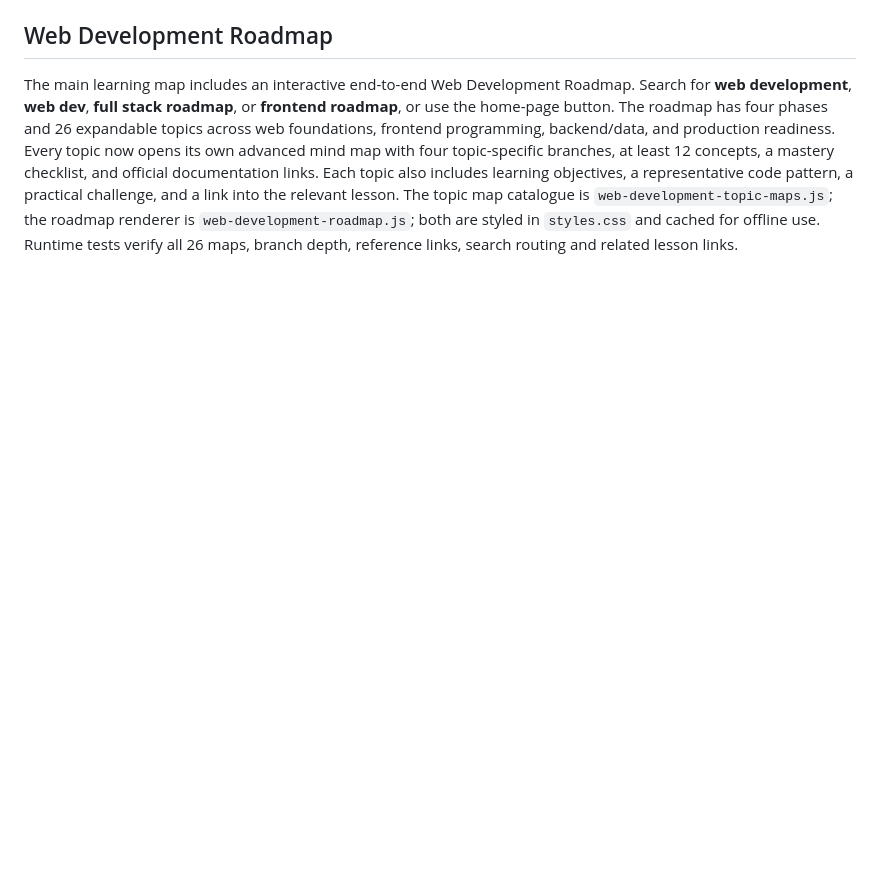
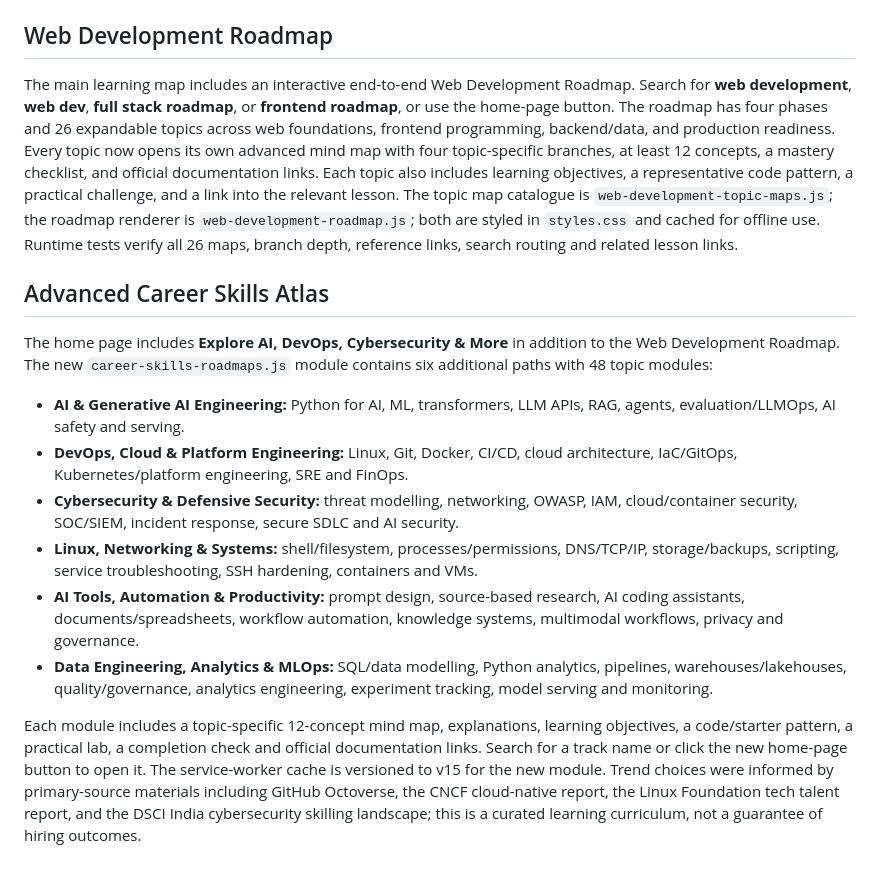
Before and after one commit to preethamofficial/carrier-guidence, a Markdown page: CodeAtlas_Website/README.md, the part around the change. Drawn GitHub-style; blank space fills up the shorter version.

Commit message:
Document expanded AI DevOps security and tools curriculum

```diff
--- a/CodeAtlas_Website/README.md
+++ b/CodeAtlas_Website/README.md
@@ -84,3 +84,17 @@ The main page and Career Studio include descriptions and Open Graph metadata. A
 ## Web Development Roadmap
 
 The main learning map includes an interactive end-to-end Web Development Roadmap. Search for **web development**, **web dev**, **full stack roadmap**, or **frontend roadmap**, or use the home-page button. The roadmap has four phases and 26 expandable topics across web foundations, frontend programming, backend/data, and production readiness. Every topic now opens its own advanced mind map with four topic-specific branches, at least 12 concepts, a mastery checklist, and official documentation links. Each topic also includes learning objectives, a representative code pattern, a practical challenge, and a link into the relevant lesson. The topic map catalogue is `web-development-topic-maps.js`; the roadmap renderer is `web-development-roadmap.js`; both are styled in `styles.css` and cached for offline use. Runtime tests verify all 26 maps, branch depth, reference links, search routing and related lesson links.
+
+
+## Advanced Career Skills Atlas
+
+The home page includes **Explore AI, DevOps, Cybersecurity & More** in addition to the Web Development Roadmap. The new `career-skills-roadmaps.js` module contains six additional paths with 48 topic modules:
+
+- **AI & Generative AI Engineering:** Python for AI, ML, transformers, LLM APIs, RAG, agents, evaluation/LLMOps, AI safety and serving.
+- **DevOps, Cloud & Platform Engineering:** Linux, Git, Docker, CI/CD, cloud architecture, IaC/GitOps, Kubernetes/platform engineering, SRE and FinOps.
+- **Cybersecurity & Defensive Security:** threat modelling, networking, OWASP, IAM, cloud/container security, SOC/SIEM, incident response, secure SDLC and AI security.
+- **Linux, Networking & Systems:** shell/filesystem, processes/permissions, DNS/TCP/IP, storage/backups, scripting, service troubleshooting, SSH hardening, containers and VMs.
+- **AI Tools, Automation & Productivity:** prompt design, source-based research, AI coding assistants, documents/spreadsheets, workflow automation, knowledge systems, multimodal workflows, privacy and governance.
+- **Data Engineering, Analytics & MLOps:** SQL/data modelling, Python analytics, pipelines, warehouses/lakehouses, quality/governance, analytics engineering, experiment tracking, model serving and monitoring.
+
+Each module includes a topic-specific 12-concept mind map, explanations, learning objectives, a code/starter pattern, a practical lab, a completion check and official documentation links. Search for a track name or click the new home-page button to open it. The service-worker cache is versioned to v15 for the new module. Trend choices were informed by primary-source materials including GitHub Octoverse, the CNCF cloud-native report, the Linux Foundation tech talent report, and the DSCI India cybersecurity skilling landscape; this is a curated learning curriculum, not a guarantee of hiring outcomes.
```
